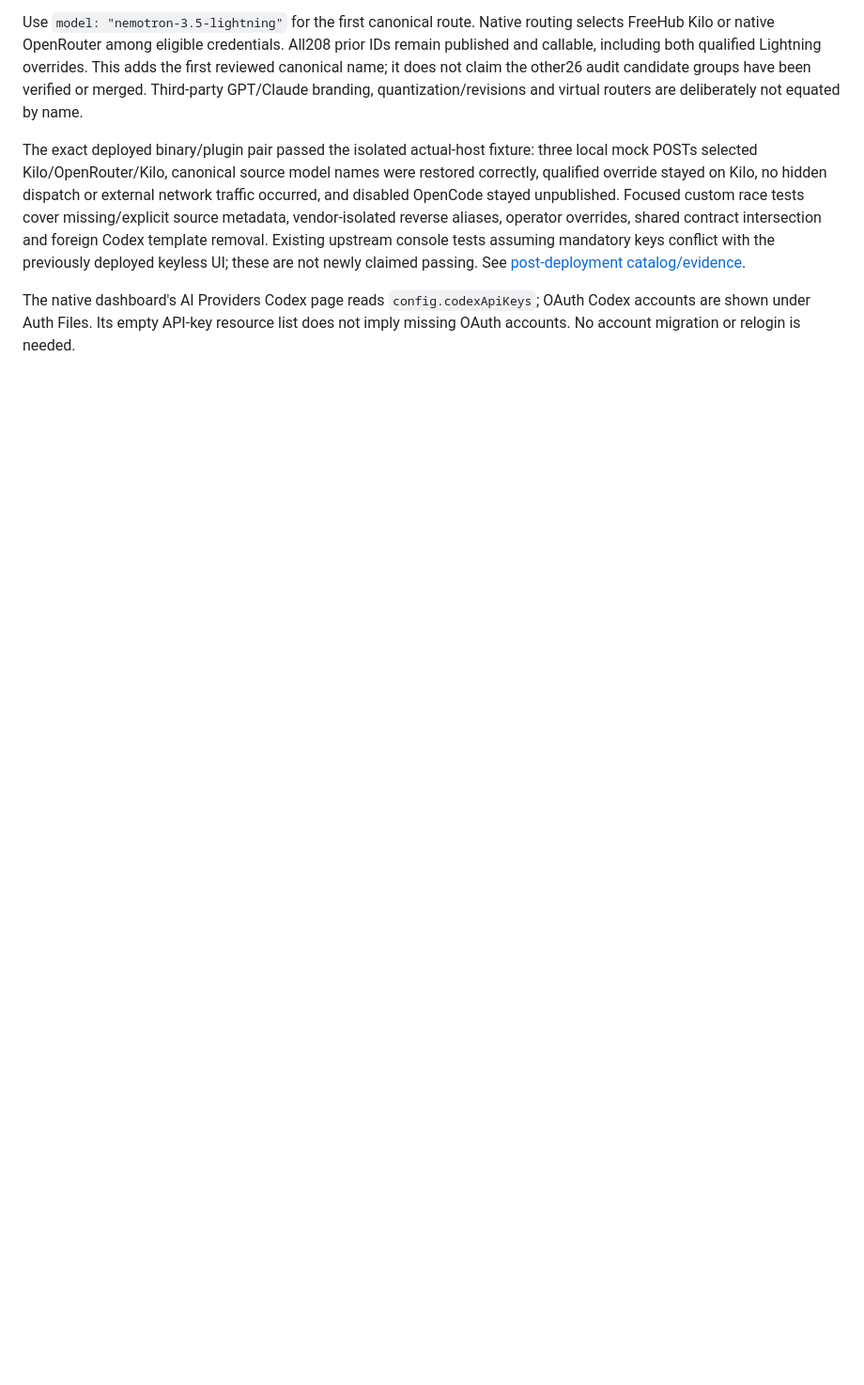
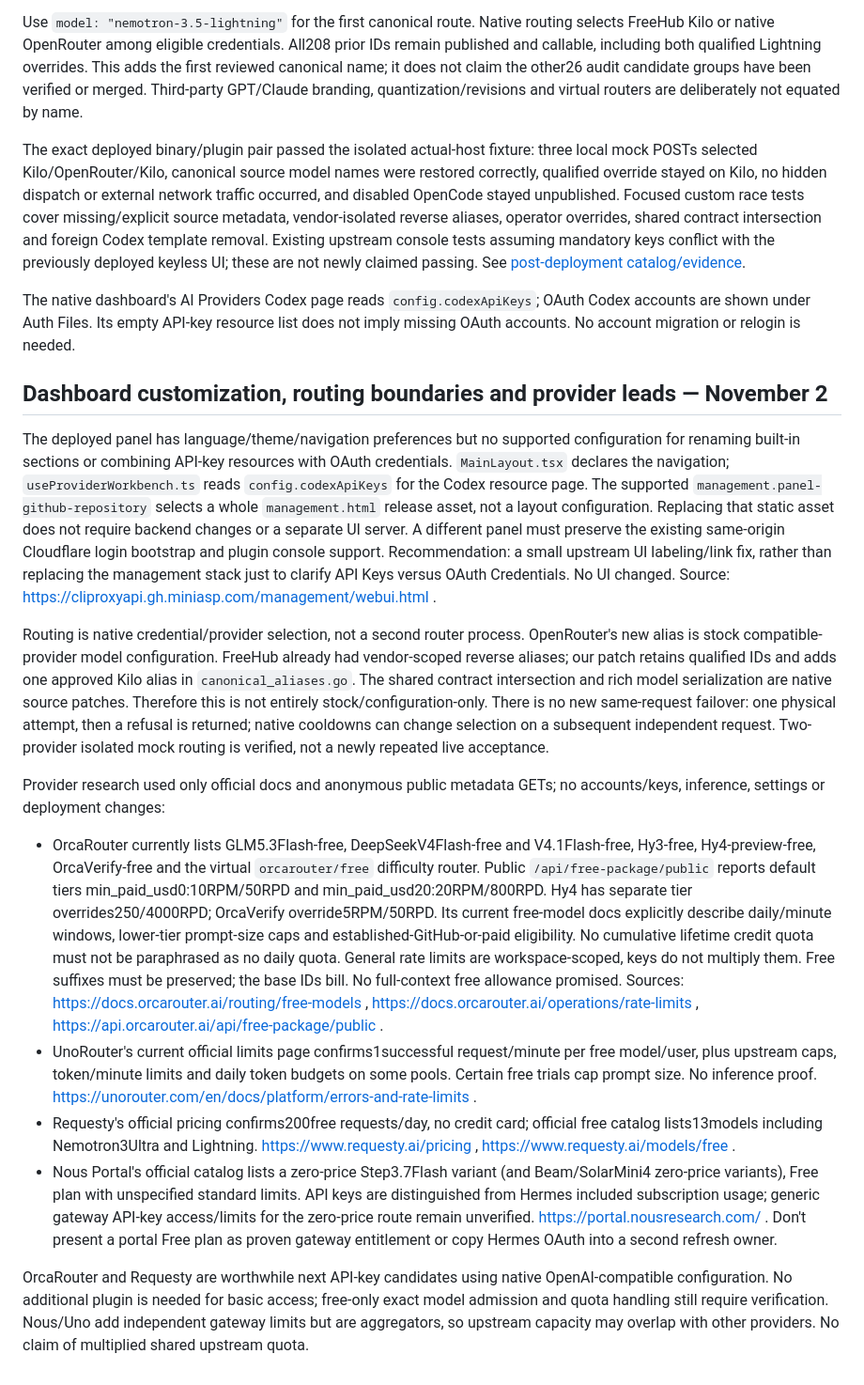
Before and after one commit to anschmieg/tokligence-gateway, a Markdown page: docs/design/gateway-alpha.md, the part around the change. Shown at 94% size. Drawn GitHub-style; blank space fills up the shorter version.

Commit message:
Clarify native routing boundaries and verify additional free provider limits

```diff
--- a/docs/design/gateway-alpha.md
+++ b/docs/design/gateway-alpha.md
@@ -329,3 +329,64 @@ passing. See [post-deployment catalog/evidence](gateway-model-catalog-fixed-2026
 The native dashboard's AI Providers Codex page reads `config.codexApiKeys`; OAuth
 Codex accounts are shown under Auth Files. Its empty API-key resource list does
 not imply missing OAuth accounts. No account migration or relogin is needed.
+
+
+## Dashboard customization, routing boundaries and provider leads — November 2
+
+The deployed panel has language/theme/navigation preferences but no supported
+configuration for renaming built-in sections or combining API-key resources with
+OAuth credentials. `MainLayout.tsx` declares the navigation; `useProviderWorkbench.ts`
+reads `config.codexApiKeys` for the Codex resource page. The supported
+`management.panel-github-repository` selects a whole `management.html` release
+asset, not a layout configuration. Replacing that static asset does not require
+backend changes or a separate UI server. A different panel must preserve the
+existing same-origin Cloudflare login bootstrap and plugin console support.
+Recommendation: a small upstream UI labeling/link fix, rather than replacing the
+management stack just to clarify API Keys versus OAuth Credentials. No UI changed.
+Source: https://cliproxyapi.gh.miniasp.com/management/webui.html .
+
+Routing is native credential/provider selection, not a second router process.
+OpenRouter's new alias is stock compatible-provider model configuration. FreeHub
+already had vendor-scoped reverse aliases; our patch retains qualified IDs and
+adds one approved Kilo alias in `canonical_aliases.go`. The shared contract
+intersection and rich model serialization are native source patches. Therefore
+this is not entirely stock/configuration-only. There is no new same-request
+failover: one physical attempt, then a refusal is returned; native cooldowns can
+change selection on a subsequent independent request. Two-provider isolated
+mock routing is verified, not a newly repeated live acceptance.
+
+Provider research used only official docs and anonymous public metadata GETs;
+no accounts/keys, inference, settings or deployment changes:
+
+- OrcaRouter currently lists GLM5.3Flash-free, DeepSeekV4Flash-free and
+  V4.1Flash-free, Hy3-free, Hy4-preview-free, OrcaVerify-free and the virtual
+  `orcarouter/free` difficulty router. Public `/api/free-package/public` reports
+  default tiers min_paid_usd0:10RPM/50RPD and min_paid_usd20:20RPM/800RPD.
+  Hy4 has separate tier overrides250/4000RPD; OrcaVerify override5RPM/50RPD.
+  Its current free-model docs explicitly describe daily/minute windows, lower-tier
+  prompt-size caps and established-GitHub-or-paid eligibility. No cumulative
+  lifetime credit quota must not be paraphrased as no daily quota. General
+  rate limits are workspace-scoped, keys do not multiply them. Free suffixes
+  must be preserved; the base IDs bill. No full-context free allowance promised.
+  Sources: https://docs.orcarouter.ai/routing/free-models ,
+  https://docs.orcarouter.ai/operations/rate-limits ,
+  https://api.orcarouter.ai/api/free-package/public .
+- UnoRouter's current official limits page confirms1successful request/minute
+  per free model/user, plus upstream caps, token/minute limits and daily token
+  budgets on some pools. Certain free trials cap prompt size. No inference proof.
+  https://unorouter.com/en/docs/platform/errors-and-rate-limits .
+- Requesty's official pricing confirms200free requests/day, no credit card;
+  official free catalog lists13models including Nemotron3Ultra and Lightning.
+  https://www.requesty.ai/pricing , https://www.requesty.ai/models/free .
+- Nous Portal's official catalog lists a zero-price Step3.7Flash variant (and
+  Beam/SolarMini4 zero-price variants), Free plan with unspecified standard
+  limits. API keys are distinguished from Hermes included subscription usage;
+  generic gateway API-key access/limits for the zero-price route remain unverified.
+  https://portal.nousresearch.com/ . Don't present a portal Free plan as proven
+  gateway entitlement or copy Hermes OAuth into a second refresh owner.
+
+OrcaRouter and Requesty are worthwhile next API-key candidates using native
+OpenAI-compatible configuration. No additional plugin is needed for basic access;
+free-only exact model admission and quota handling still require verification.
+Nous/Uno add independent gateway limits but are aggregators, so upstream capacity
+may overlap with other providers. No claim of multiplied shared upstream quota.
```
Also changed, not shown: docs/design/gateway-mvp-overnight.md (+3 -0 lines).
